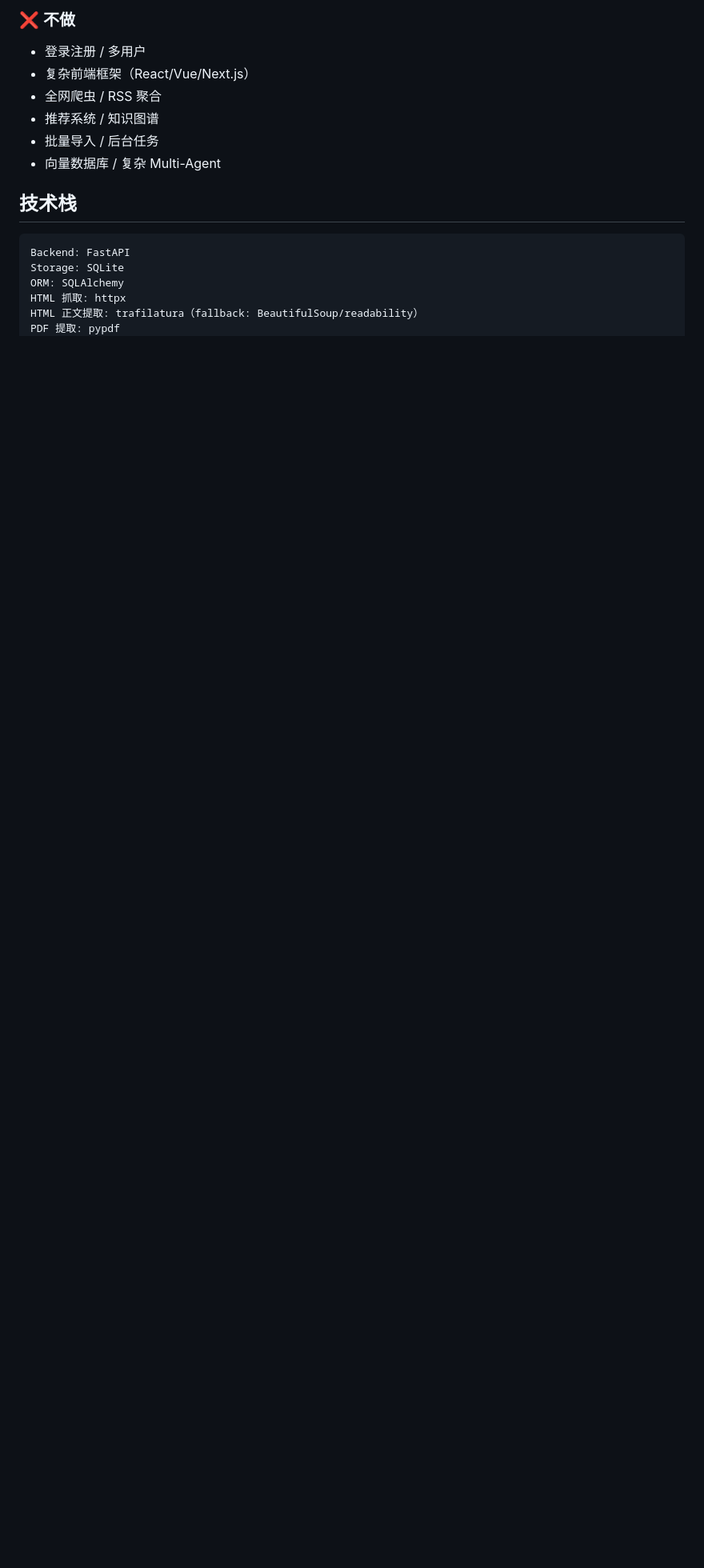
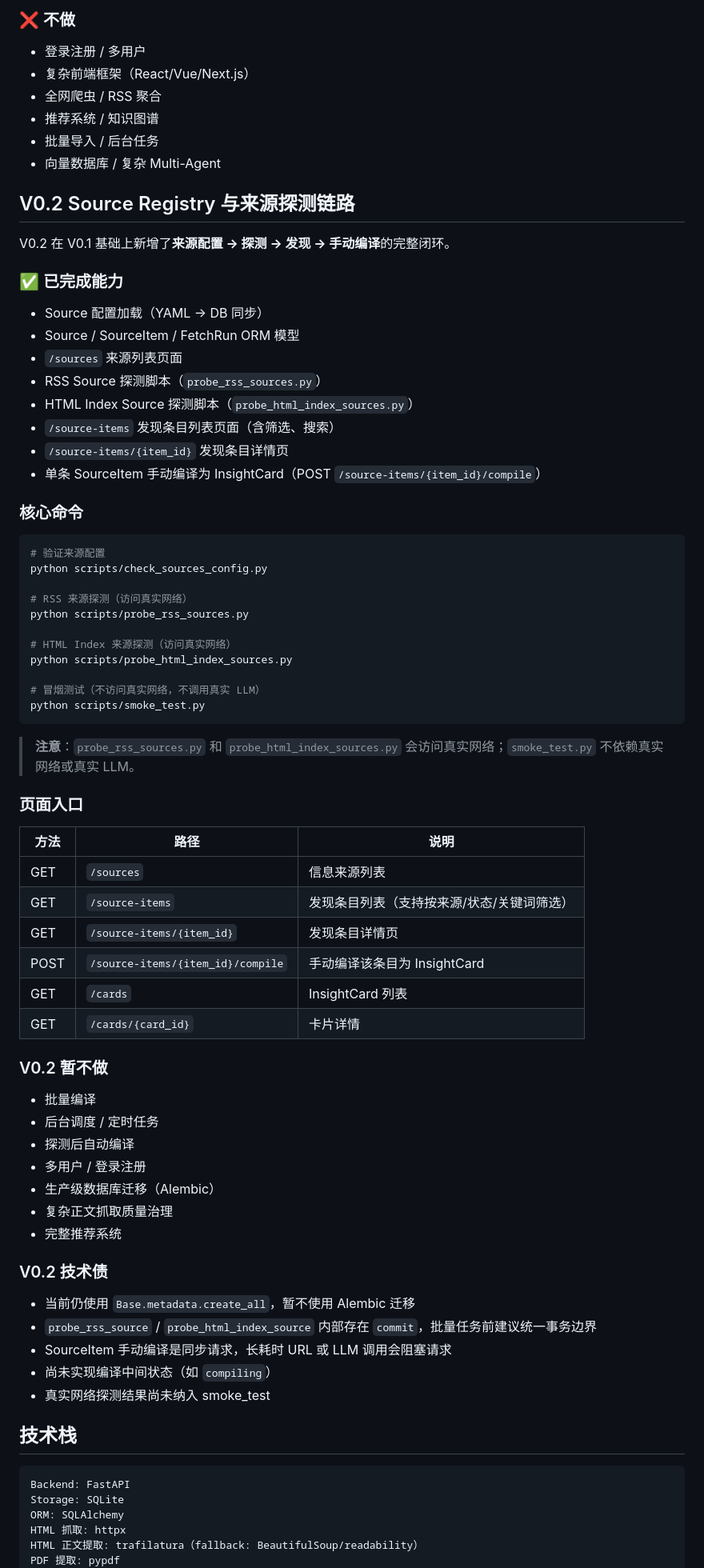
Before and after one commit to yydshly/ai-frontier-radar, a Markdown page: README.md, the part around one of its changes. Shown at 80% size. Rendered like a GitHub page; blank space fills up the shorter version.

````diff
--- a/README.md
+++ b/README.md
@@ -24,6 +24,68 @@ V0.1 是一个**技术探针 MVP**，验证最小闭环：输入 URL → 获取
 - 推荐系统 / 知识图谱
 - 批量导入 / 后台任务
 - 向量数据库 / 复杂 Multi-Agent
+
+## V0.2 Source Registry 与来源探测链路
+
+V0.2 在 V0.1 基础上新增了**来源配置 → 探测 → 发现 → 手动编译**的完整闭环。
+
+### ✅ 已完成能力
+
+- Source 配置加载（YAML → DB 同步）
+- Source / SourceItem / FetchRun ORM 模型
+- `/sources` 来源列表页面
+- RSS Source 探测脚本（`probe_rss_sources.py`）
+- HTML Index Source 探测脚本（`probe_html_index_sources.py`）
+- `/source-items` 发现条目列表页面（含筛选、搜索）
+- `/source-items/{item_id}` 发现条目详情页
+- 单条 SourceItem 手动编译为 InsightCard（POST `/source-items/{item_id}/compile`）
+
+### 核心命令
+
+```bash
+# 验证来源配置
+python scripts/check_sources_config.py
+
+# RSS 来源探测（访问真实网络）
+python scripts/probe_rss_sources.py
+
+# HTML Index 来源探测（访问真实网络）
+python scripts/probe_html_index_sources.py
+
+# 冒烟测试（不访问真实网络，不调用真实 LLM）
+python scripts/smoke_test.py
+```
+
+> **注意**：`probe_rss_sources.py` 和 `probe_html_index_sources.py` 会访问真实网络；`smoke_test.py` 不依赖真实网络或真实 LLM。
+
+### 页面入口
+
+| 方法 | 路径 | 说明 |
+|------|------|------|
+| GET | `/sources` | 信息来源列表 |
+| GET | `/source-items` | 发现条目列表（支持按来源/状态/关键词筛选） |
+| GET | `/source-items/{item_id}` | 发现条目详情页 |
+| POST | `/source-items/{item_id}/compile` | 手动编译该条目为 InsightCard |
+| GET | `/cards` | InsightCard 列表 |
+| GET | `/cards/{card_id}` | 卡片详情 |
+
+### V0.2 暂不做
+
+- 批量编译
+- 后台调度 / 定时任务
+- 探测后自动编译
+- 多用户 / 登录注册
+- 生产级数据库迁移（Alembic）
+- 复杂正文抓取质量治理
+- 完整推荐系统
+
+### V0.2 技术债
+
+- 当前仍使用 `Base.metadata.create_all`，暂不使用 Alembic 迁移
+- `probe_rss_source` / `probe_html_index_source` 内部存在 `commit`，批量任务前建议统一事务边界
+- SourceItem 手动编译是同步请求，长耗时 URL 或 LLM 调用会阻塞请求
+- 尚未实现编译中间状态（如 `compiling`）
+- 真实网络探测结果尚未纳入 smoke_test
 
 ## 技术栈
 
````
Also changed, not shown: other parts of README.md (+35 -6 lines), docs/V0.2_SOURCE_REGISTRY_PR.md (added, +131 -0 lines).
